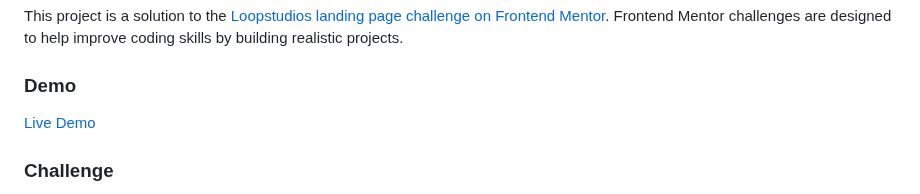
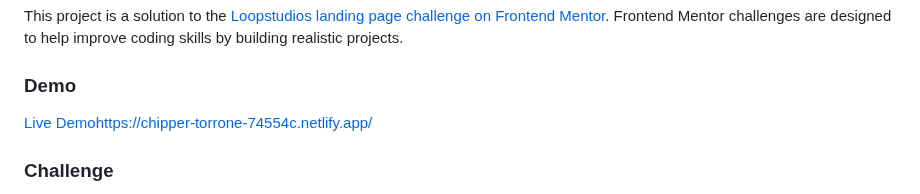
Before and after one commit to Sab-Mos/Loopstudios-landing-page, a Markdown page: Loopstudios-landing-page/README.md, the part around the change. Drawn GitHub-style.

```diff
--- a/Loopstudios-landing-page/README.md
+++ b/Loopstudios-landing-page/README.md
@@ -5,7 +5,7 @@
 This project is a solution to the [Loopstudios landing page challenge on Frontend Mentor](https://www.frontendmentor.io/challenges/loopstudios-landing-page-N88J5Onjw). Frontend Mentor challenges are designed to help improve coding skills by building realistic projects.
 
 ### Demo
-[Live Demo](https://your-live-site-url.com)
+[Live Demo](https://your-live-site-url.com)https://chipper-torrone-74554c.netlify.app/
 
 ### Challenge
 
```
